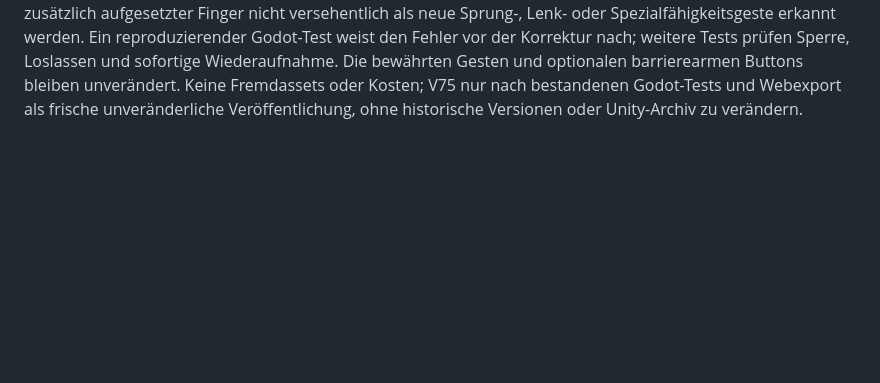
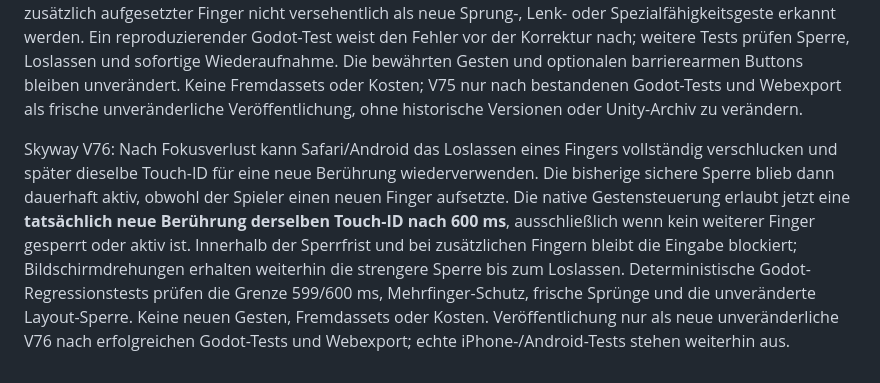
Before and after one commit to mtothek0703/learnquest-unity-web, a Markdown page: godot/README.md, the part around the change. Rendered like a GitHub page; blank space fills up the shorter version.

Commit message:
docs(godot): explain V76 focus recovery and safety boundaries

```diff
--- a/godot/README.md
+++ b/godot/README.md
@@ -87,3 +87,5 @@ Skyway V73: Der release-basierte Fallback für Super Attack akzeptiert nur noch
 Skyway V74: Auch diagonal nach unten begonnene Fingerbewegungen (z. B. 32 Pixel seitlich und 30 Pixel nach unten) werden als Scroll-Absicht erkannt. Nach einer anschließenden Umkehr nach oben lösen sie weder Sprung noch Super Attack aus. Die frühere Erkennung prüfte nur stark vertikale Abwärtsgesten; ein Godot-Regressionstest reproduzierte den Fehler vor der Korrektur. Neue Tests sichern Ein- und Zwei-Finger-Drag, Loslassen und sofortige Wiederaufnahme absichtlicher Sprung- und Angriffsgesten. Die bestehende Lenkung, barrierearmen Tasten, vier Welten und Vokabelaufgaben bleiben erhalten. Keine Fremdassets oder zusätzlichen Kosten; V74 nur nach bestandenen Godot-Tests und Webexport unter einer neuen unveränderlichen URL. Ein echter iPhone-/Android-Test steht weiterhin aus.
 
 Skyway V75: Fokusverlust durch App-Wechsel, Anruf oder Browser-Unterbrechung sperrt jetzt alle bereits gehaltenen Spielfeld-Finger bis zum Loslassen. Anders als beim bisherigen vollständigen Reset kann ein zusätzlich aufgesetzter Finger nicht versehentlich als neue Sprung-, Lenk- oder Spezialfähigkeitsgeste erkannt werden. Ein reproduzierender Godot-Test weist den Fehler vor der Korrektur nach; weitere Tests prüfen Sperre, Loslassen und sofortige Wiederaufnahme. Die bewährten Gesten und optionalen barrierearmen Buttons bleiben unverändert. Keine Fremdassets oder Kosten; V75 nur nach bestandenen Godot-Tests und Webexport als frische unveränderliche Veröffentlichung, ohne historische Versionen oder Unity-Archiv zu verändern.
+
+Skyway V76: Nach Fokusverlust kann Safari/Android das Loslassen eines Fingers vollständig verschlucken und später dieselbe Touch-ID für eine neue Berührung wiederverwenden. Die bisherige sichere Sperre blieb dann dauerhaft aktiv, obwohl der Spieler einen neuen Finger aufsetzte. Die native Gestensteuerung erlaubt jetzt eine **tatsächlich neue Berührung derselben Touch-ID nach 600 ms**, ausschließlich wenn kein weiterer Finger gesperrt oder aktiv ist. Innerhalb der Sperrfrist und bei zusätzlichen Fingern bleibt die Eingabe blockiert; Bildschirmdrehungen erhalten weiterhin die strengere Sperre bis zum Loslassen. Deterministische Godot-Regressionstests prüfen die Grenze 599/600 ms, Mehrfinger-Schutz, frische Sprünge und die unveränderte Layout-Sperre. Keine neuen Gesten, Fremdassets oder Kosten. Veröffentlichung nur als neue unveränderliche V76 nach erfolgreichen Godot-Tests und Webexport; echte iPhone-/Android-Tests stehen weiterhin aus.
```
